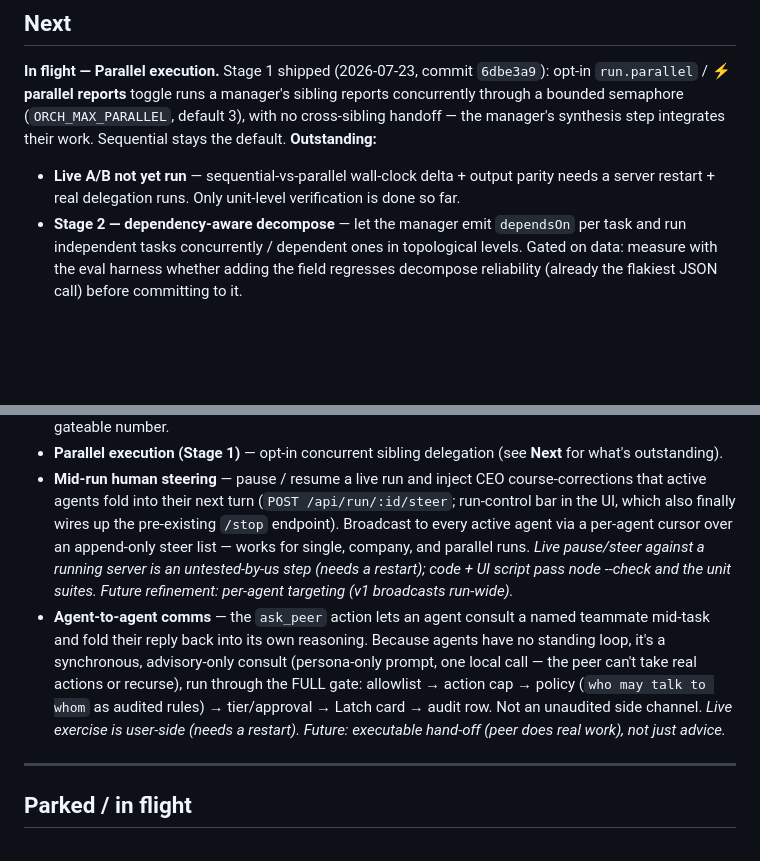
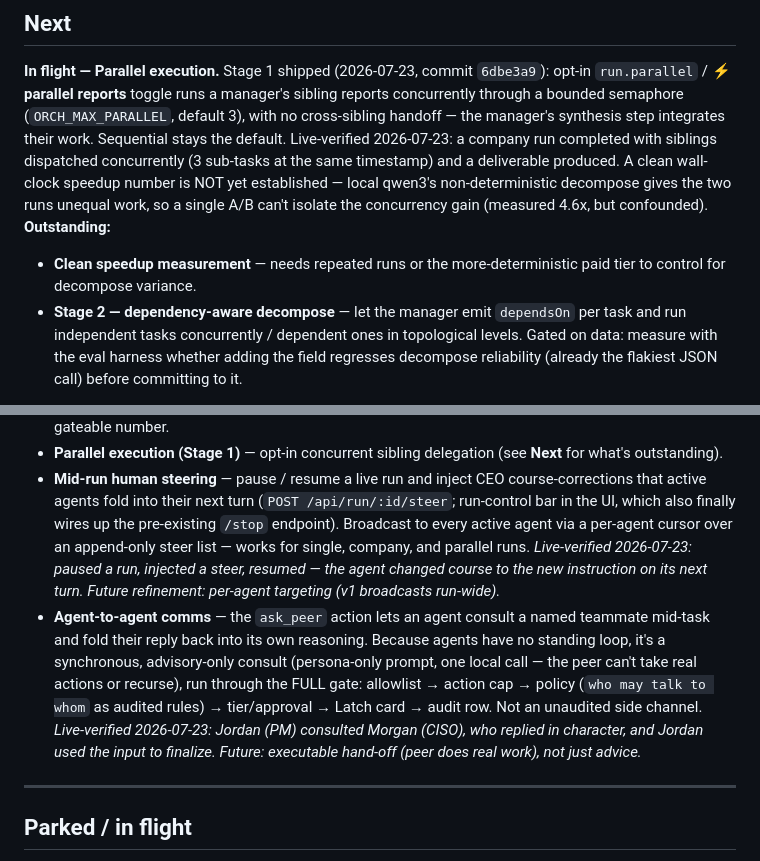
Before and after one commit to joergensentroels/Bureau, a Markdown page: ROADMAP.md, 2 parts joined by grey strips. Rendered like a GitHub page; blank space fills up the shorter version.

Commit message:
Roadmap: mark parallel/steering/ask_peer live-verified (2026-07-23)
Restarted Bureau on the new build and exercised all three against the live
local model:
- Steering: paused a run, injected a steer, resumed — agent changed course.
- ask_peer: Jordan (PM) consulted Morgan (CISO); Morgan replied in character;
  Jordan used it to finalize.
- Parallel: siblings dispatched concurrently, run completed. Speedup number
  left as NOT-clean — local qwen3's non-deterministic decompose confounds a
  single A/B (measured 4.6x but runs did unequal work). Clean measurement needs
  repeats or the paid tier.

Co-Authored-By: Claude Opus 4.8 <noreply@anthropic.com>

```diff
--- a/ROADMAP.md
+++ b/ROADMAP.md
@@ -13,9 +13,13 @@ _Forward-looking only — the detail of what's shipped lives in the code, the te
 **In flight — Parallel execution.** Stage 1 shipped (2026-07-23, commit `6dbe3a9`): opt-in
 `run.parallel` / **⚡ parallel reports** toggle runs a manager's sibling reports concurrently through
 a bounded semaphore (`ORCH_MAX_PARALLEL`, default 3), with no cross-sibling handoff — the manager's
-synthesis step integrates their work. Sequential stays the default. **Outstanding:**
-  - **Live A/B not yet run** — sequential-vs-parallel wall-clock delta + output parity needs a server
-    restart + real delegation runs. Only unit-level verification is done so far.
+synthesis step integrates their work. Sequential stays the default. Live-verified 2026-07-23: a
+company run completed with siblings dispatched concurrently (3 sub-tasks at the same timestamp) and a
+deliverable produced. A clean wall-clock speedup number is NOT yet established — local qwen3's
+non-deterministic decompose gives the two runs unequal work, so a single A/B can't isolate the
+concurrency gain (measured 4.6x, but confounded). **Outstanding:**
+  - **Clean speedup measurement** — needs repeated runs or the more-deterministic paid tier to control
+    for decompose variance.
   - **Stage 2 — dependency-aware decompose** — let the manager emit `dependsOn` per task and run
     independent tasks concurrently / dependent ones in topological levels. Gated on data: measure with
     the eval harness whether adding the field regresses decompose reliability (already the flakiest
@@ -80,16 +84,16 @@ assertions + a live `--e2e`; see `test/README.md`).
 - **Mid-run human steering** — pause / resume a live run and inject CEO course-corrections that active
   agents fold into their next turn (`POST /api/run/:id/steer`; run-control bar in the UI, which also
   finally wires up the pre-existing `/stop` endpoint). Broadcast to every active agent via a per-agent
-  cursor over an append-only steer list — works for single, company, and parallel runs. _Live pause/steer
-  against a running server is an untested-by-us step (needs a restart); code + UI script pass node --check
-  and the unit suites. Future refinement: per-agent targeting (v1 broadcasts run-wide)._
+  cursor over an append-only steer list — works for single, company, and parallel runs. _Live-verified
+  2026-07-23: paused a run, injected a steer, resumed — the agent changed course to the new instruction
+  on its next turn. Future refinement: per-agent targeting (v1 broadcasts run-wide)._
 - **Agent-to-agent comms** — the `ask_peer` action lets an agent consult a named teammate mid-task
   and fold their reply back into its own reasoning. Because agents have no standing loop, it's a
   synchronous, advisory-only consult (persona-only prompt, one local call — the peer can't take real
   actions or recurse), run through the FULL gate: allowlist → action cap → policy (`who may talk to
   whom` as audited rules) → tier/approval → Latch card → audit row. Not an unaudited side channel.
-  _Live exercise is user-side (needs a restart). Future: executable hand-off (peer does real work),
-  not just advice._
+  _Live-verified 2026-07-23: Jordan (PM) consulted Morgan (CISO), who replied in character, and Jordan
+  used the input to finalize. Future: executable hand-off (peer does real work), not just advice._
 
 ---
 
```
